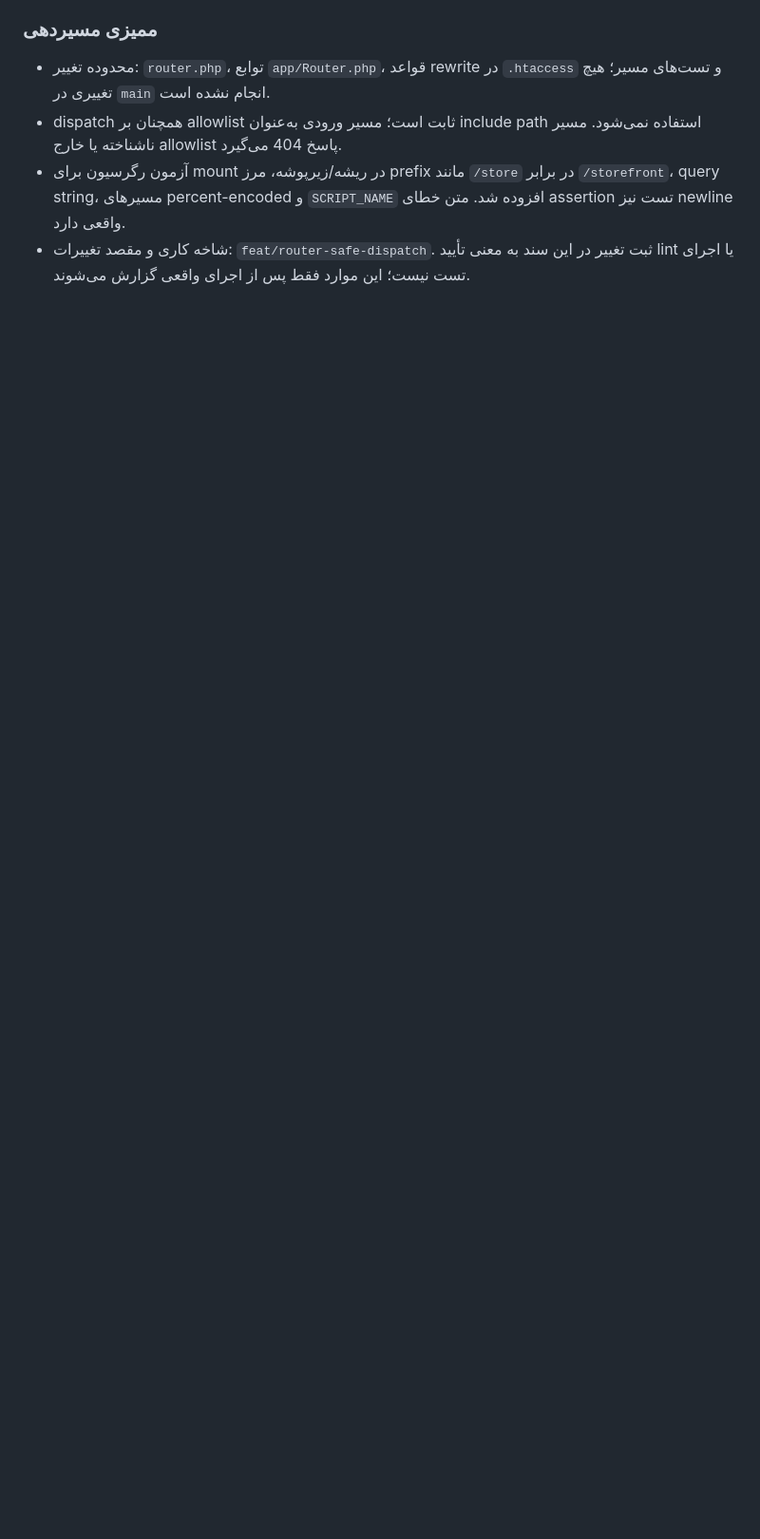
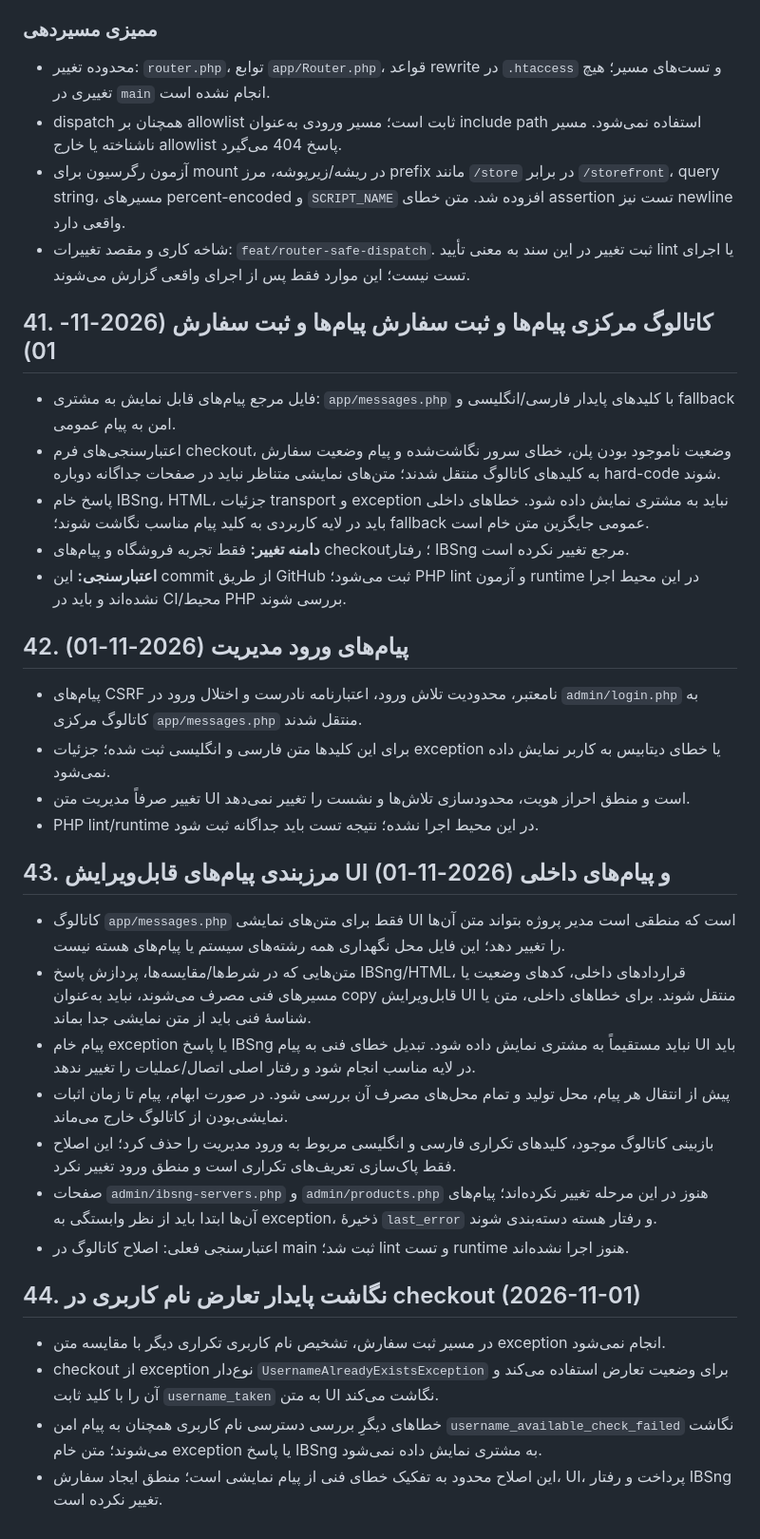
Before and after one commit to PardisMobile/ATD-IBSng-Store, a Markdown page: PROJECT-CONTEXT.md, the part around one of its changes. Shown at 95% size. GitHub-like rendering; blank space fills up the shorter version.

Commit message:
docs: reconcile selected main requirements into router-safe feature

```diff
--- a/PROJECT-CONTEXT.md
+++ b/PROJECT-CONTEXT.md
@@ -788,3 +790,37 @@
 - dispatch همچنان بر allowlist ثابت است؛ مسیر ورودی به‌عنوان include path استفاده نمی‌شود. مسیر ناشناخته یا خارج allowlist پاسخ 404 می‌گیرد.
 - آزمون رگرسیون برای mount در ریشه/زیرپوشه، مرز prefix مانند `/store` در برابر `/storefront`، query string، مسیرهای percent-encoded و `SCRIPT_NAME` افزوده شد. متن خطای assertion تست نیز newline واقعی دارد.
 - شاخه کاری و مقصد تغییرات: `feat/router-safe-dispatch`. ثبت تغییر در این سند به معنی تأیید lint یا اجرای تست نیست؛ این موارد فقط پس از اجرای واقعی گزارش می‌شوند.
+
+
+## 41. کاتالوگ مرکزی پیام‌ها و ثبت سفارش پیام‌ها و ثبت سفارش (2026-11-01)
+
+- فایل مرجع پیام‌های قابل نمایش به مشتری: `app/messages.php` با کلیدهای پایدار فارسی/انگلیسی و fallback امن به پیام عمومی.
+- اعتبارسنجی‌های فرم checkout، وضعیت ناموجود بودن پلن، خطای سرور نگاشت‌شده و پیام وضعیت سفارش به کلیدهای کاتالوگ منتقل شدند؛ متن‌های نمایشی متناظر نباید در صفحات جداگانه دوباره hard-code شوند.
+- پاسخ خام IBSng، HTML، جزئیات transport و exception نباید به مشتری نمایش داده شود. خطاهای داخلی باید در لایه کاربردی به کلید پیام مناسب نگاشت شوند؛ fallback عمومی جایگزین متن خام است.
+- **دامنه تغییر:** فقط تجربه فروشگاه و پیام‌های checkout؛ رفتار IBSng مرجع تغییر نکرده است.
+- **اعتبارسنجی:** این commit از طریق GitHub ثبت می‌شود؛ PHP lint و آزمون runtime در این محیط اجرا نشده‌اند و باید در CI/محیط PHP بررسی شوند.
+
+## 42. پیام‌های ورود مدیریت (2026-11-01)
+
+- پیام‌های CSRF نامعتبر، محدودیت تلاش ورود، اعتبارنامه نادرست و اختلال ورود در `admin/login.php` به کاتالوگ مرکزی `app/messages.php` منتقل شدند.
+- برای این کلیدها متن فارسی و انگلیسی ثبت شده؛ جزئیات exception یا خطای دیتابیس به کاربر نمایش داده نمی‌شود.
+- تغییر صرفاً مدیریت متن UI است و منطق احراز هویت، محدودسازی تلاش‌ها و نشست را تغییر نمی‌دهد.
+- PHP lint/runtime در این محیط اجرا نشده؛ نتیجه تست باید جداگانه ثبت شود.
+
+
+## 43. مرزبندی پیام‌های قابل‌ویرایش UI و پیام‌های داخلی (2026-11-01)
+
+- کاتالوگ `app/messages.php` فقط برای متن‌های نمایشی UI است که منطقی است مدیر پروژه بتواند متن آن‌ها را تغییر دهد؛ این فایل محل نگهداری همه رشته‌های سیستم یا پیام‌های هسته نیست.
+- متن‌هایی که در شرط‌ها/مقایسه‌ها، پردازش پاسخ IBSng/HTML، قراردادهای داخلی، کدهای وضعیت یا مسیرهای فنی مصرف می‌شوند، نباید به‌عنوان copy قابل‌ویرایش UI منتقل شوند. برای خطاهای داخلی، متن یا شناسهٔ فنی باید از متن نمایشی جدا بماند.
+- پیام خام exception یا پاسخ IBSng نباید مستقیماً به مشتری نمایش داده شود. تبدیل خطای فنی به پیام UI باید در لایه مناسب انجام شود و رفتار اصلی اتصال/عملیات را تغییر ندهد.
+- پیش از انتقال هر پیام، محل تولید و تمام محل‌های مصرف آن بررسی شود. در صورت ابهام، پیام تا زمان اثبات نمایشی‌بودن از کاتالوگ خارج می‌ماند.
+- بازبینی کاتالوگ موجود، کلیدهای تکراری فارسی و انگلیسی مربوط به ورود مدیریت را حذف کرد؛ این اصلاح فقط پاک‌سازی تعریف‌های تکراری است و منطق ورود تغییر نکرد.
+- صفحات `admin/ibsng-servers.php` و `admin/products.php` هنوز در این مرحله تغییر نکرده‌اند؛ پیام‌های آن‌ها ابتدا باید از نظر وابستگی به exception، ذخیرهٔ `last_error` و رفتار هسته دسته‌بندی شوند.
+- اعتبارسنجی فعلی: اصلاح کاتالوگ در main ثبت شد؛ lint و تست runtime هنوز اجرا نشده‌اند.
+
+## 44. نگاشت پایدار تعارض نام کاربری در checkout (2026-11-01)
+
+- در مسیر ثبت سفارش، تشخیص نام کاربری تکراری دیگر با مقایسه متن exception انجام نمی‌شود.
+- checkout از exception نوع‌دار `UsernameAlreadyExistsException` برای وضعیت تعارض استفاده می‌کند و آن را با کلید ثابت `username_taken` به متن UI نگاشت می‌کند.
+- خطاهای دیگرِ بررسی دسترسی نام کاربری همچنان به پیام امن `username_available_check_failed` نگاشت می‌شوند؛ متن خام exception یا پاسخ IBSng به مشتری نمایش داده نمی‌شود.
+- این اصلاح محدود به تفکیک خطای فنی از پیام نمایشی است؛ منطق ایجاد سفارش، UI، پرداخت و رفتار IBSng تغییر نکرده است.
```
Also changed, not shown: other parts of PROJECT-CONTEXT.md (+4 -2 lines).
